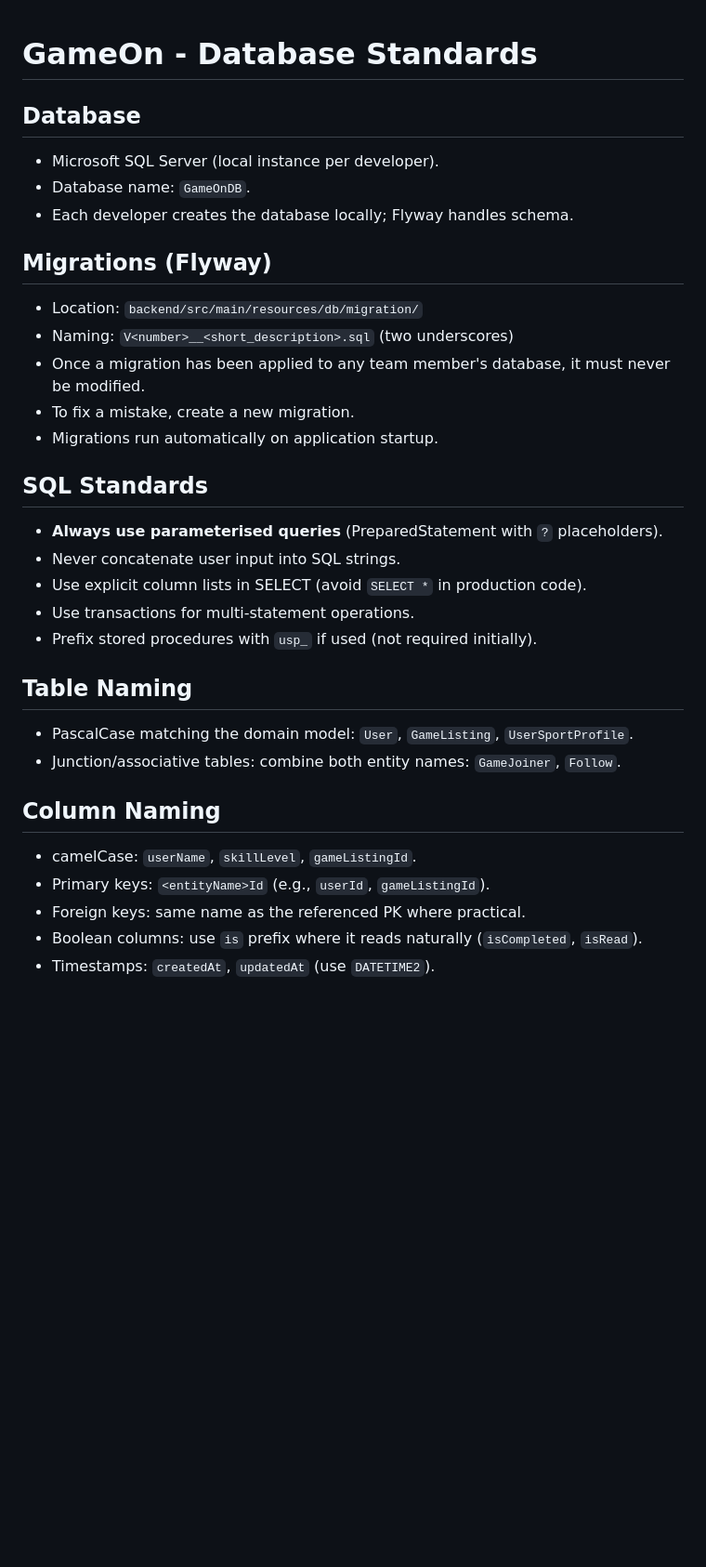
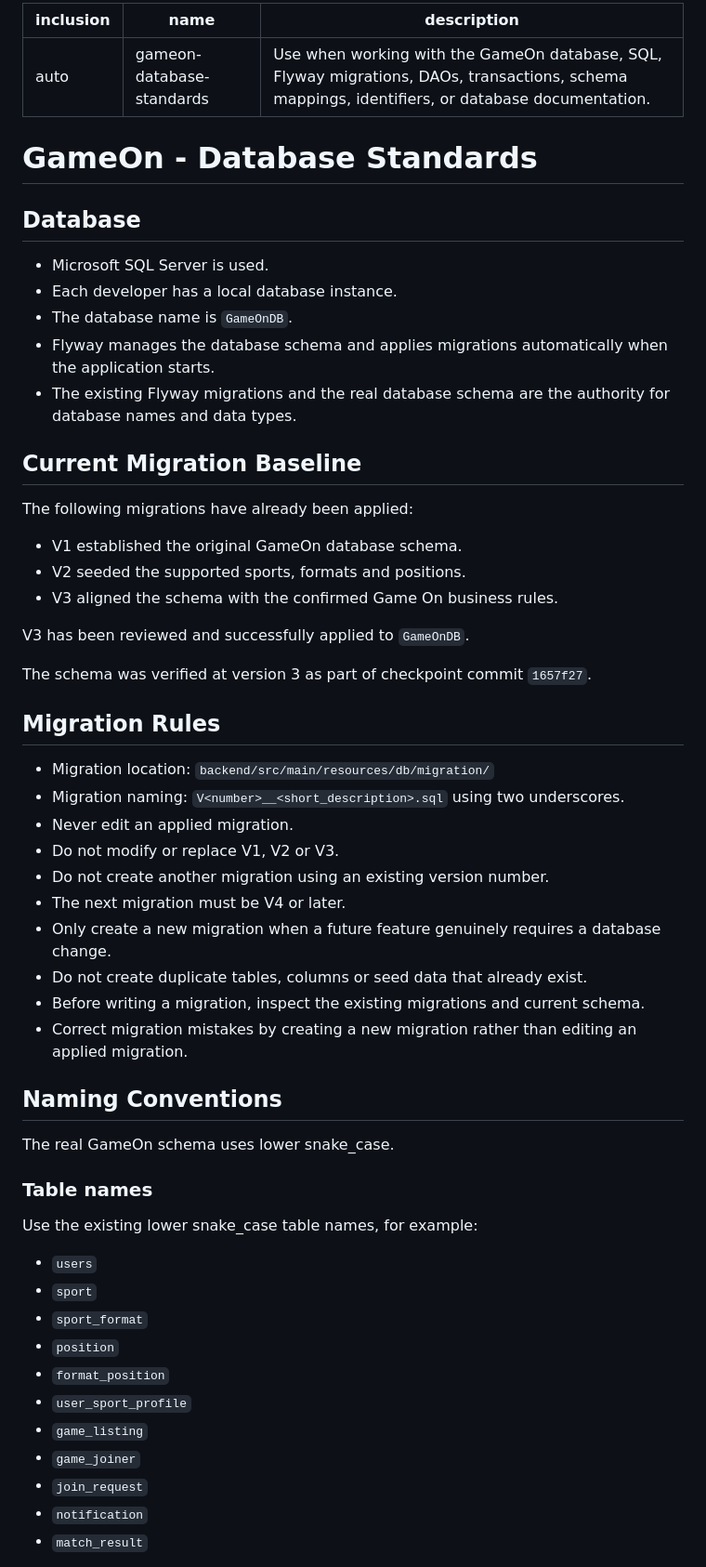
Before and after one commit to CodeSphereNMU/GameOn-CodeSphere, a Markdown page: .kiro/steering/database-standards.md, the part around one of its changes. Shown at 93% size. GitHub-like rendering; blank space fills up the shorter version.

Commit message:
docs: correct database and project structure guidance

```diff
--- a/.kiro/steering/database-standards.md
+++ b/.kiro/steering/database-standards.md
@@ -1,36 +1,61 @@
+---
+inclusion: auto
+name: gameon-database-standards
+description: Use when working with the GameOn database, SQL, Flyway migrations, DAOs, transactions, schema mappings, identifiers, or database documentation.
+---
+
 # GameOn - Database Standards
 
 ## Database
 
-- Microsoft SQL Server (local instance per developer).
-- Database name: `GameOnDB`.
-- Each developer creates the database locally; Flyway handles schema.
+- Microsoft SQL Server is used.
+- Each developer has a local database instance.
+- The database name is `GameOnDB`.
+- Flyway manages the database schema and applies migrations automatically when the application starts.
+- The existing Flyway migrations and the real database schema are the authority for database names and data types.
 
-## Migrations (Flyway)
+## Current Migration Baseline
 
-- Location: `backend/src/main/resources/db/migration/`
-- Naming: `V<number>__<short_description>.sql` (two underscores)
-- Once a migration has been applied to any team member's database, it must never be modified.
-- To fix a mistake, create a new migration.
-- Migrations run automatically on application startup.
+The following migrations have already been applied:
 
-## SQL Standards
+- V1 established the original GameOn database schema.
+- V2 seeded the supported sports, formats and positions.
+- V3 aligned the schema with the confirmed Game On business rules.
 
-- **Always use parameterised queries** (PreparedStatement with `?` placeholders).
-- Never concatenate user input into SQL strings.
-- Use explicit column lists in SELECT (avoid `SELECT *` in production code).
-- Use transactions for multi-statement operations.
-- Prefix stored procedures with `usp_` if used (not required initially).
+V3 has been reviewed and successfully applied to `GameOnDB`.
 
-## Table Naming
+The schema was verified at version 3 as part of checkpoint commit `1657f27`.
 
-- PascalCase matching the domain model: `User`, `GameListing`, `UserSportProfile`.
-- Junction/associative tables: combine both entity names: `GameJoiner`, `Follow`.
+## Migration Rules
 
-## Column Naming
+- Migration location: `backend/src/main/resources/db/migration/`
+- Migration naming: `V<number>__<short_description>.sql` using two underscores.
+- Never edit an applied migration.
+- Do not modify or replace V1, V2 or V3.
+- Do not create another migration using an existing version number.
+- The next migration must be V4 or later.
+- Only create a new migration when a future feature genuinely requires a database change.
+- Do not create duplicate tables, columns or seed data that already exist.
+- Before writing a migration, inspect the existing migrations and current schema.
+- Correct migration mistakes by creating a new migration rather than editing an applied migration.
 
-- camelCase: `userName`, `skillLevel`, `gameListingId`.
-- Primary keys: `<entityName>Id` (e.g., `userId`, `gameListingId`).
-- Foreign keys: same name as the referenced PK where practical.
-- Boolean columns: use `is` prefix where it reads naturally (`isCompleted`, `isRead`).
-- Timestamps: `createdAt`, `updatedAt` (use `DATETIME2`).
+## Naming Conventions
+
+The real GameOn schema uses lower snake_case.
+
+### Table names
+
+Use the existing lower snake_case table names, for example:
+
+- `users`
+- `sport`
+- `sport_format`
+- `position`
+- `format_position`
+- `user_sport_profile`
+- `game_listing`
+- `game_joiner`
+- `join_request`
+- `notification`
+- `match_result`
+
```
Also changed, not shown: other parts of .kiro/steering/database-standards.md (+87 -36 lines), .kiro/steering/structure.md (+138 -62 lines).
